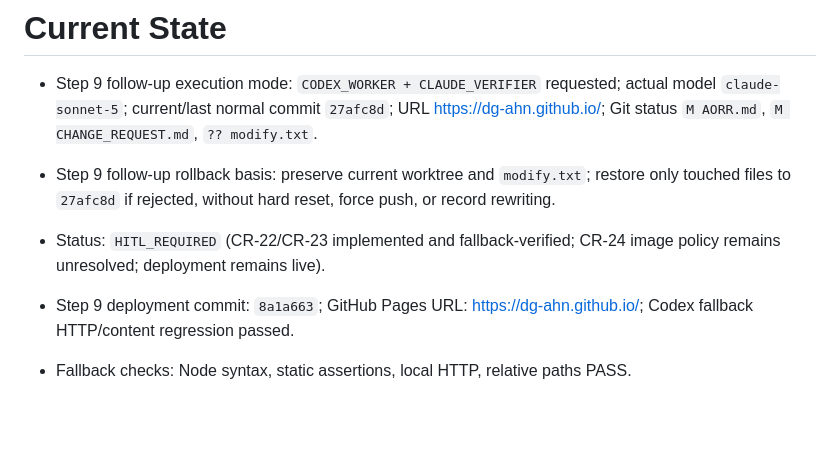
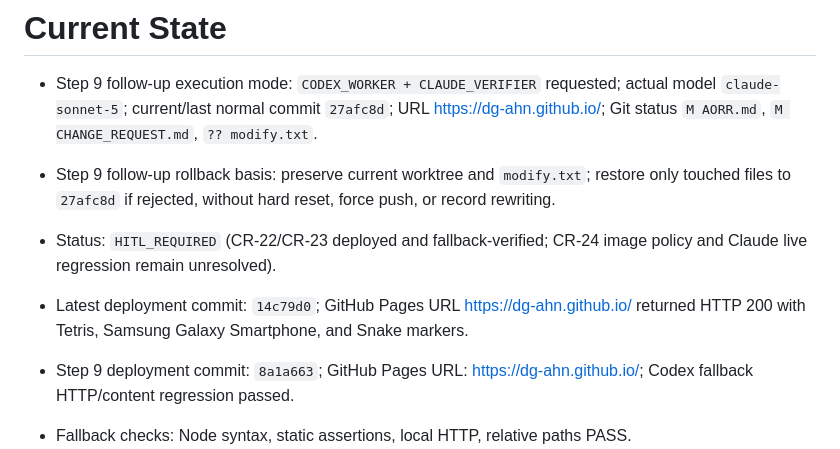
Before and after one commit to dg-ahn/dg-ahn.github.io, a Markdown page: MEMORY.md, the part around the change. Drawn GitHub-style; blank space fills up the shorter version.

```diff
--- a/MEMORY.md
+++ b/MEMORY.md
@@ -31,7 +31,8 @@ Complete a static responsive portfolio and snake game, verify it locally, then p
 - Step 9 follow-up execution mode: `CODEX_WORKER + CLAUDE_VERIFIER` requested; actual model `claude-sonnet-5`; current/last normal commit `27afc8d`; URL https://dg-ahn.github.io/; Git status `M AORR.md`, `M CHANGE_REQUEST.md`, `?? modify.txt`.
 - Step 9 follow-up rollback basis: preserve current worktree and `modify.txt`; restore only touched files to `27afc8d` if rejected, without hard reset, force push, or record rewriting.
 
-- Status: `HITL_REQUIRED` (CR-22/CR-23 implemented and fallback-verified; CR-24 image policy remains unresolved; deployment remains live).
+- Status: `HITL_REQUIRED` (CR-22/CR-23 deployed and fallback-verified; CR-24 image policy and Claude live regression remain unresolved).
+- Latest deployment commit: `14c79d0`; GitHub Pages URL https://dg-ahn.github.io/ returned HTTP 200 with Tetris, Samsung Galaxy Smartphone, and Snake markers.
 - Step 9 deployment commit: `8a1a663`; GitHub Pages URL: https://dg-ahn.github.io/; Codex fallback HTTP/content regression passed.
 - Fallback checks: Node syntax, static assertions, local HTTP, relative paths PASS.
 - Browser visual/console viewport inspection is `[Human verification needed]` because browser runtime hit sandbox `EPERM`.
```
Also changed, not shown: AORR_LOG.md (+5 -0 lines), CHANGE_REQUEST.md (+2 -0 lines).
